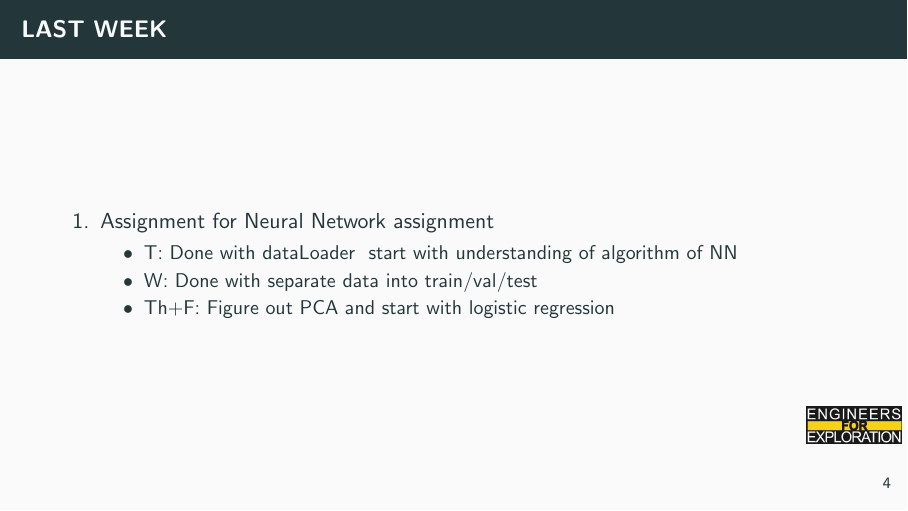
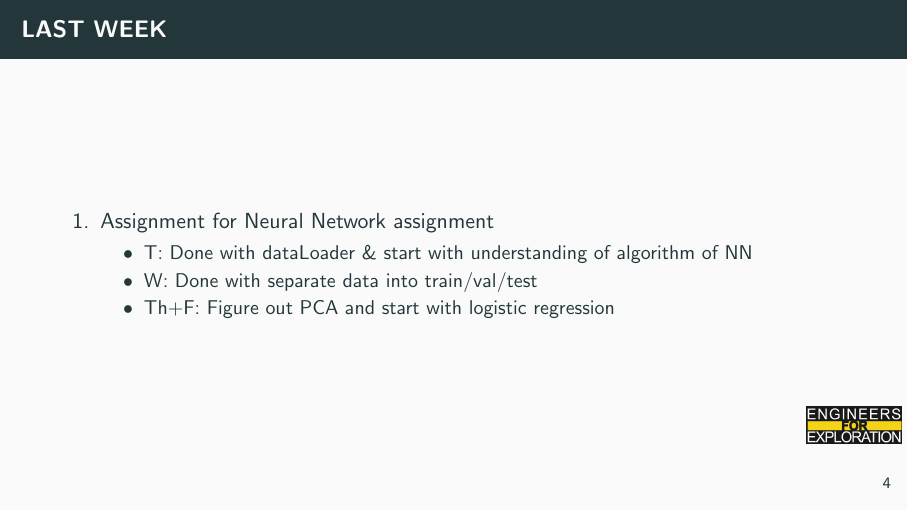
Before and after one commit to UCSD-E4E/weekly_presentations, LaTeX slides (presentation.tex, which reads project_rsm.tex): page 10 of 12. Compiled offline with pdfLaTeX.

Commit message:
Update project_rsm.tex 07/08

```diff
--- a/project_rsm.tex
+++ b/project_rsm.tex
@@ -20,7 +20,7 @@
     \begin{enumerate}
         \item Assignment for Neural Network assignment
         \begin{itemize}
-            \item T: Done with dataLoader & start with understanding of algorithm of NN
+            \item T: Done with dataLoader \& start with understanding of algorithm of NN
             % reading car images
             % and store them as a Python dictionary with car-type keys
             % and corresponding values as a list of NumPy arrays for the images associated with the car type.
```
